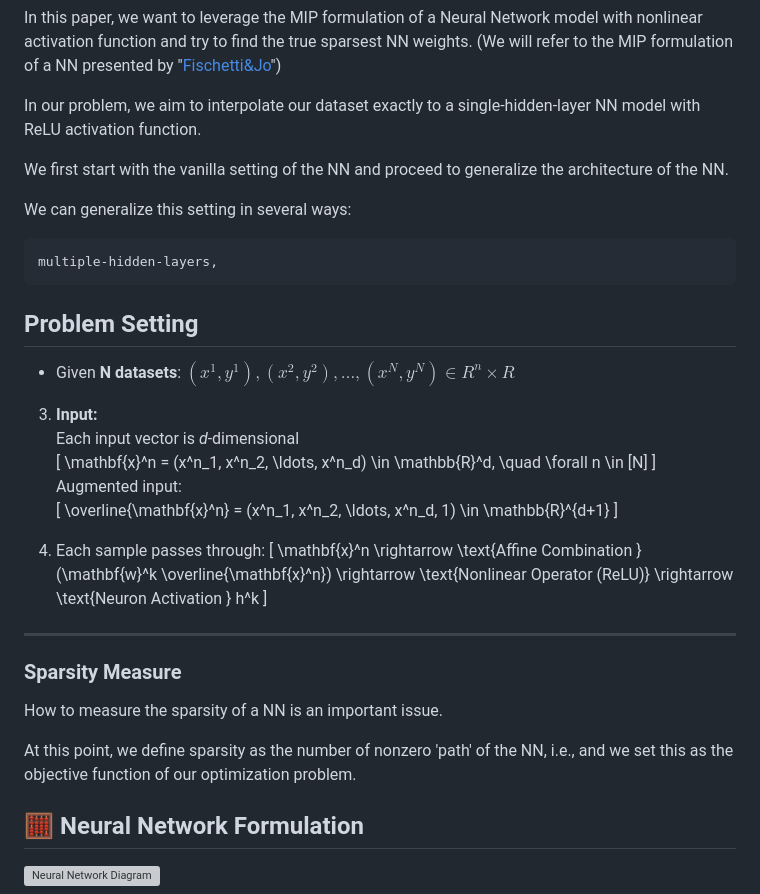
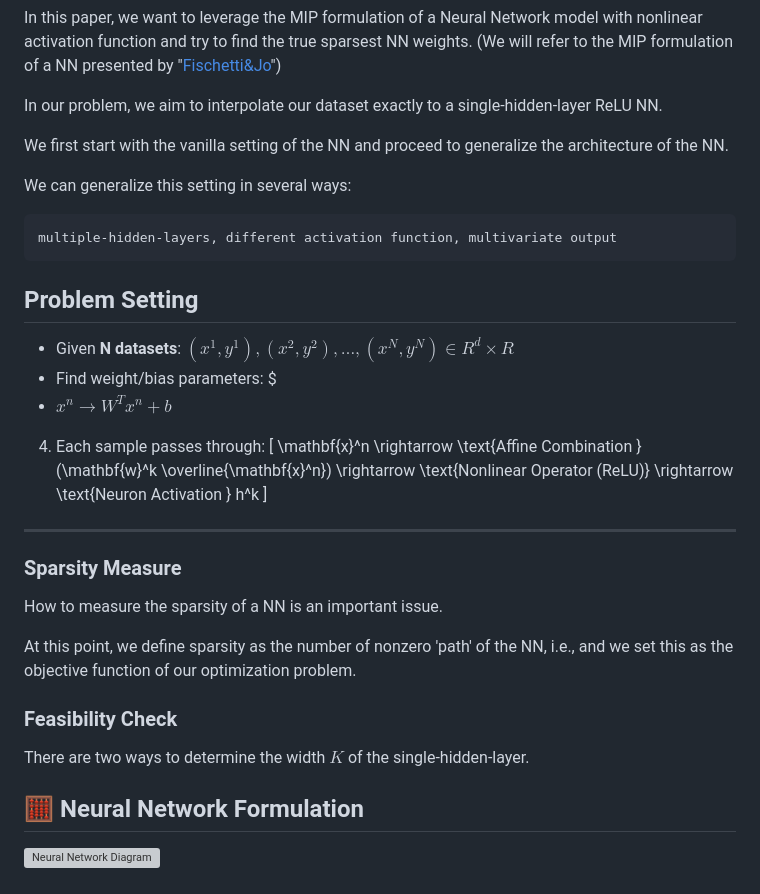
Before and after one commit to changwon22/Maximizing-Sparsity-in-NN-with-MIP, a Markdown page: README.md, the part around the change. Rendered like a GitHub page; grey boxes are pictures that could not be loaded.

````diff
--- a/README.md
+++ b/README.md
@@ -16,28 +16,20 @@ Works like "[Global Minimizers of ℓᵖ-Regularized Objectives Yield the Sparse
 In this paper, we want to leverage the MIP formulation of a Neural Network model with nonlinear activation function and try to find the true sparsest NN weights.
 (We will refer to the MIP formulation of a NN presented by "[Fischetti&Jo](https://link.springer.com/content/pdf/10.1007/s10601-018-9285-6.pdf)")
 
-In our problem, we aim to interpolate our dataset exactly to a single-hidden-layer NN model with ReLU activation function.
+In our problem, we aim to interpolate our dataset exactly to a single-hidden-layer ReLU NN.
 
 We first start with the vanilla setting of the NN and proceed to generalize the architecture of the NN.
 
 We can generalize this setting in several ways:
 ```
-multiple-hidden-layers,
+multiple-hidden-layers, different activation function, multivariate output
 ```
 
 ## Problem Setting
 
-* Given **N datasets**: $(x^1, y^1), (x^2, y^2), \dots, (x^N, y^N) \in R^n \times R$
-
-3. **Input:**
-   Each input vector is *d*-dimensional
-   \[
-   \mathbf{x}^n = (x^n_1, x^n_2, \ldots, x^n_d) \in \mathbb{R}^d, \quad \forall n \in [N]
-   \]
-   Augmented input:
-   \[
-   \overline{\mathbf{x}^n} = (x^n_1, x^n_2, \ldots, x^n_d, 1) \in \mathbb{R}^{d+1}
-   \]
+* Given **N datasets**: $(x^1, y^1), (x^2, y^2), \dots, (x^N, y^N) \in R^d \times R$
+* Find weight/bias parameters: $
+* $x^n \rightarrow W^T x^n + b$
 
 4. Each sample passes through:
    \[
@@ -53,6 +45,11 @@ multiple-hidden-layers,
 How to measure the sparsity of a NN is an important issue.
 
 At this point, we define sparsity as the number of nonzero 'path' of the NN, i.e., and we set this as the objective function of our optimization problem.
+
+### Feasibility Check
+
+There are two ways to determine the width $K$ of the single-hidden-layer.
+
 
 ## 🧮 Neural Network Formulation
 
````
